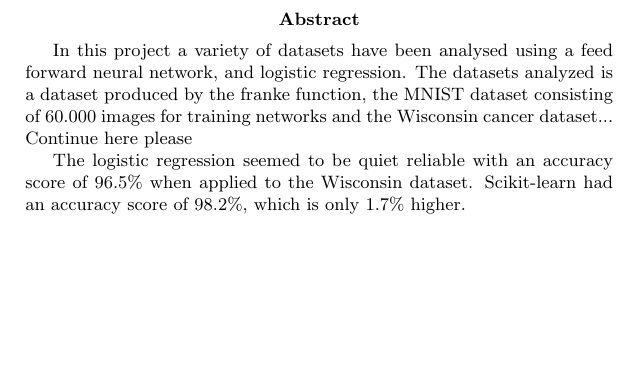
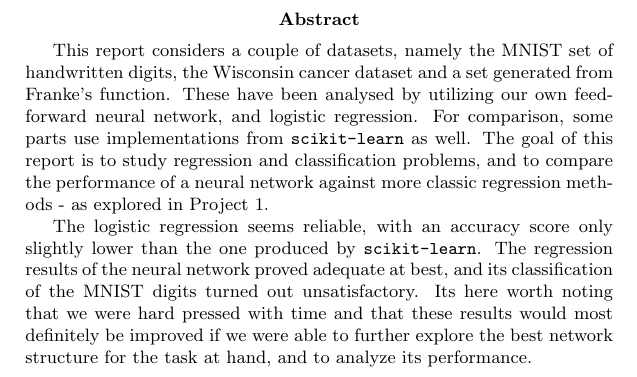
Before and after one commit to kmaasrud/ffnn-fys-stk4155, a LaTeX document (doc/sections/abstract.tex): part of the page, cut so that both start at the same text, the shorter picture padded with empty space. Compiled offline with pdfLaTeX.

Commit message:
Updates from Overleaf

```diff
--- a/doc/sections/abstract.tex
+++ b/doc/sections/abstract.tex
@@ -3,9 +3,9 @@
 \begin{document}
 
 \begin{abstract}
-In this project a variety of datasets have been analysed using a feed forward neural network, and logistic regression. The datasets analyzed is a dataset produced by the franke function, the MNIST dataset consisting of 60.000 images for training networks and the Wisconsin cancer dataset... Continue here please
+This report considers a couple of datasets, namely the MNIST set of handwritten digits, the Wisconsin cancer dataset and a set generated from Franke's function. These have been analysed by utilizing our own feed-forward neural network, and logistic regression. For comparison, some parts use implementations from \verb|scikit-learn| as well. The goal of this report is to study regression and classification problems, and to compare the performance of a neural network against more classic regression methods - as explored in Project 1.
 
-The logistic regression seemed to be quiet reliable with an accuracy score of 96.5\% when applied to the Wisconsin dataset. Scikit-learn had an accuracy score of 98.2\%, which is only 1.7\% higher.
+The logistic regression seems reliable, with an accuracy score only slightly lower than the one produced by \verb|scikit-learn|. The regression results of the neural network proved adequate at best, and its classification of the MNIST digits turned out unsatisfactory. Its here worth noting that we were hard pressed with time and that these results would most definitely be improved if we were able to further explore the best network structure for the task at hand, and to analyze its performance.
 \end{abstract}
 
 \end{document}
```
